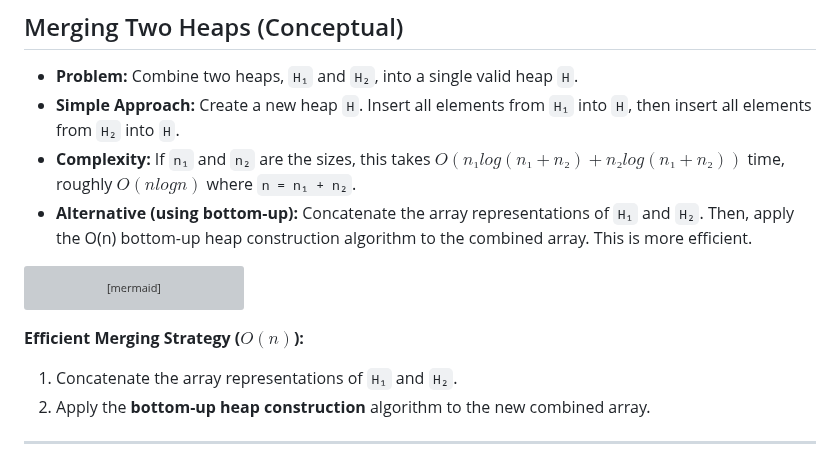
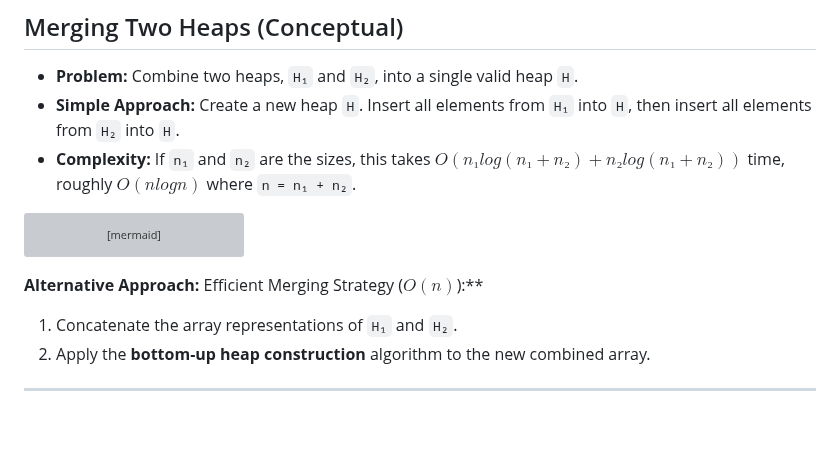
Before and after one commit to ruslylove/datastruct, a Markdown page: lectures/lect-11-Heap.md, the part around the change. GitHub-like rendering; blank space fills up the shorter version; grey boxes are pictures that could not be loaded.

Commit message:
improve heap.

```diff
--- a/lectures/lect-11-Heap.md
+++ b/lectures/lect-11-Heap.md
@@ -524,7 +524,6 @@ graph TD
 * **Problem:** Combine two heaps, `H₁` and `H₂`, into a single valid heap `H`.
 * **Simple Approach:** Create a new heap `H`. Insert all elements from `H₁` into `H`, then insert all elements from `H₂` into `H`.
 * **Complexity:** If `n₁` and `n₂` are the sizes, this takes $O(n₁ log(n₁+n₂) + n₂ log(n₁+n₂))$ time, roughly $O(n log n)$ where `n = n₁ + n₂`.
-* **Alternative (using bottom-up):** Concatenate the array representations of `H₁` and `H₂`. Then, apply the O(n) bottom-up heap construction algorithm to the combined array. This is more efficient.
 <div class="grid grid-cols-2 gap-8 items-center">
 <div>
 
@@ -550,7 +549,7 @@ graph TD
 </div>
 <div>
 
-**Efficient Merging Strategy ($O(n)$):**
+**Alternative Approach:** Efficient Merging Strategy ($O(n)$):**
 1.  Concatenate the array representations of `H₁` and `H₂`.
 2.  Apply the **bottom-up heap construction** algorithm to the new combined array.
 
```
